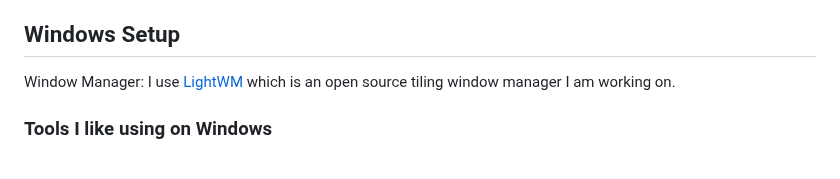
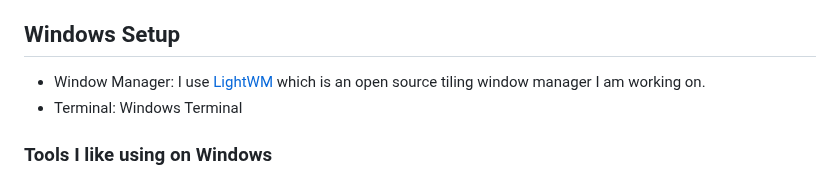
Before and after one commit to nir9/welcome, a Markdown page: README.md, the part around the change. Rendered like a GitHub page.

Commit message:
readme: add windows terminal

````diff
--- a/README.md
+++ b/README.md
@@ -18,7 +18,8 @@ Here you can find the following
 
 ## Windows Setup
 
-Window Manager: I use [LightWM](https://github.com/nir9/lightwm) which is an open source tiling window manager I am working on.
+- Window Manager: I use [LightWM](https://github.com/nir9/lightwm) which is an open source tiling window manager I am working on.
+- Terminal: Windows Terminal
 
 ### Tools I like using on Windows
 - Vim (```winget install vim```)
````
